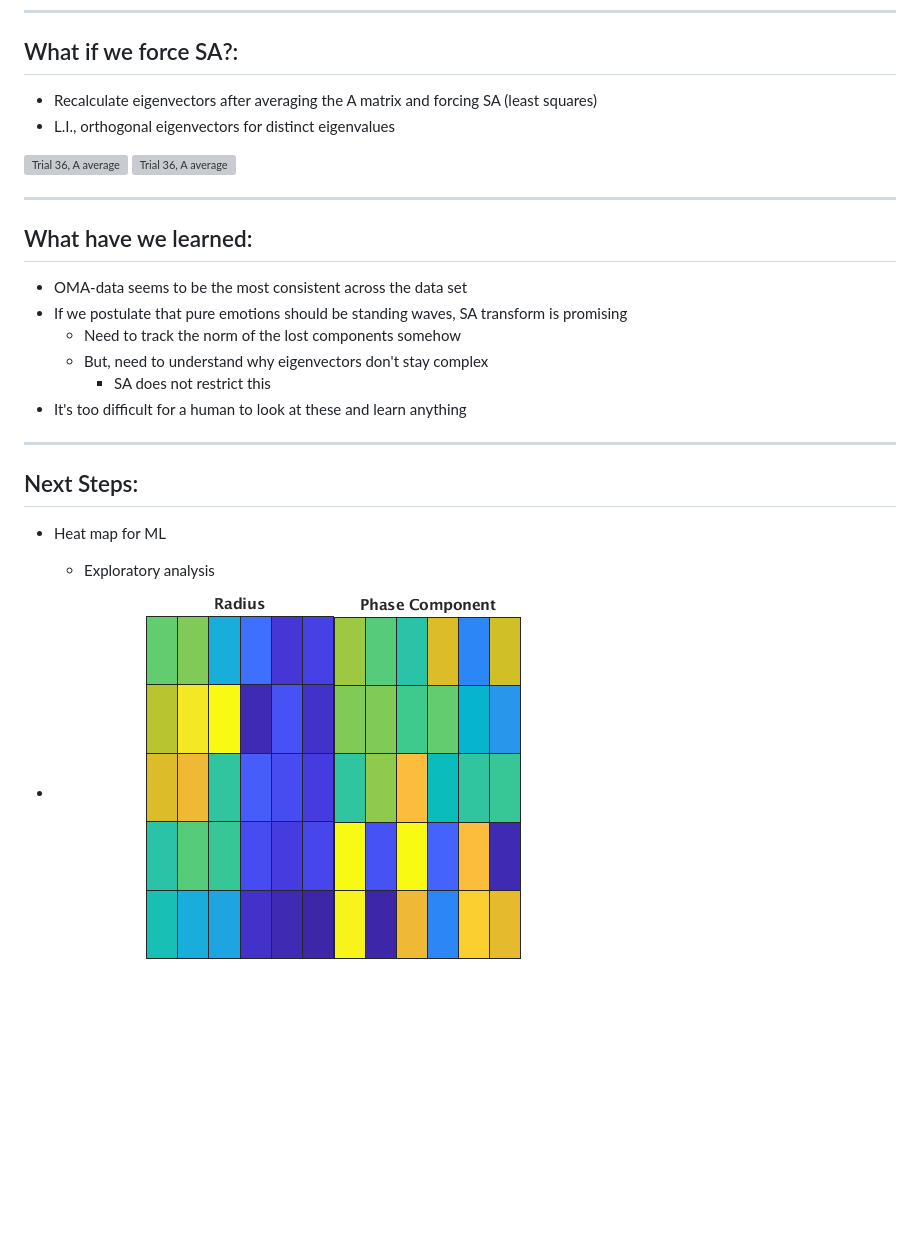
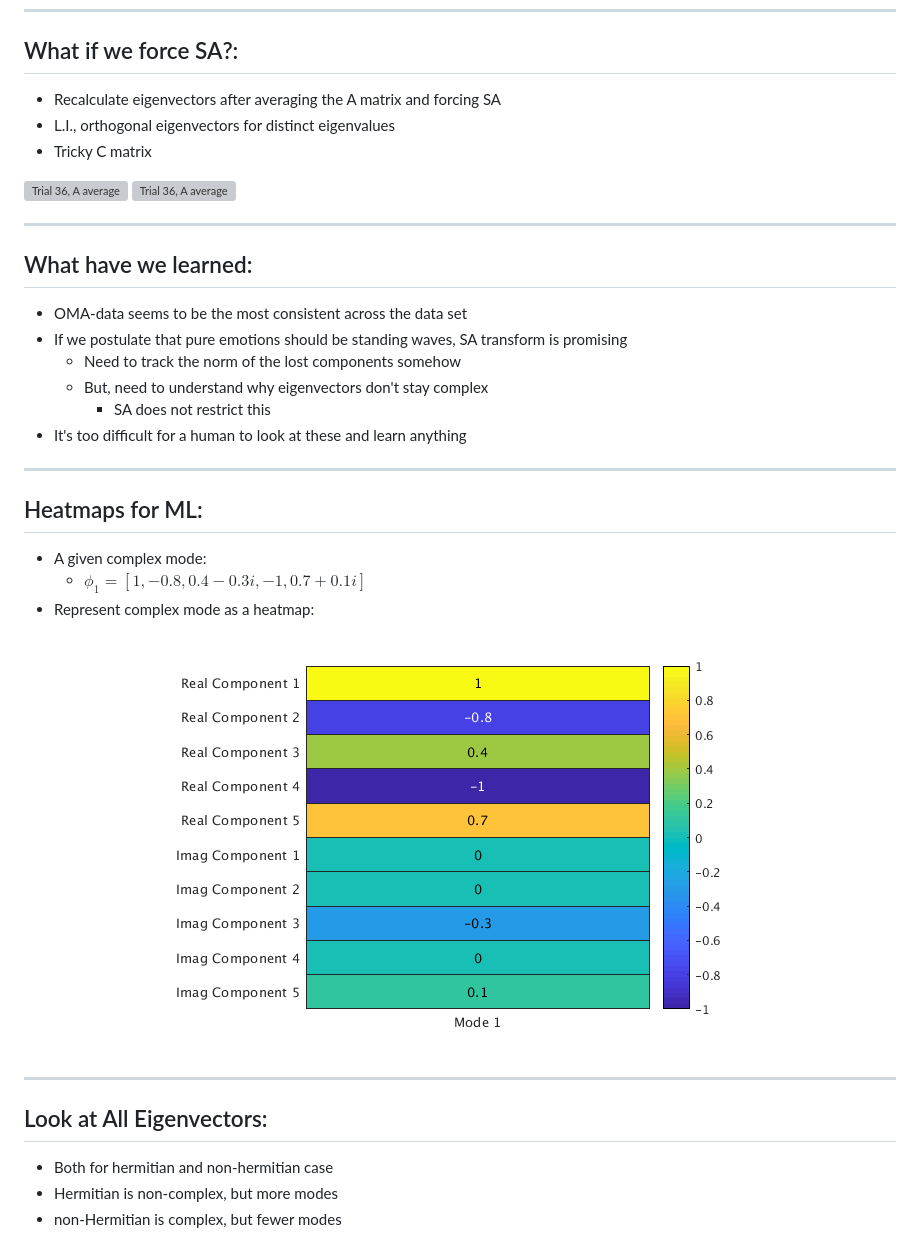
Before and after one commit to tdgriffith/bi-weekly_notes, a Markdown page: docs/notes.md, the part around one of its changes. GitHub-like rendering; pictures changed too: docs/img/test_hmap.png; blank space fills up the shorter version; grey boxes are pictures that could not be loaded.

Commit message:
heatmaps, b and k work

```diff
--- a/docs/notes.md
+++ b/docs/notes.md
@@ -52,6 +52,7 @@
 <!-- .slide: data-background="#767171" class="dark" -->
 
 ## What if we force SA?:
-- Recalculate eigenvectors after averaging the A matrix and forcing SA (least squares)
+- Recalculate eigenvectors after averaging the A matrix and forcing SA
 - L.I., orthogonal eigenvectors for distinct eigenvalues
+- Tricky C matrix
 
@@ -78,8 +79,23 @@
 
 <!-- .slide: data-background="#767171" class="dark" -->
 
-## Next Steps:
-- Heat map for ML
-    - Exploratory analysis
+## Heatmaps for ML:
+- A given complex mode:
+    - $\phi_1=[1, -0.8, 0.4-0.3i, -1, 0.7+0.1i]$
+- Represent complex mode as a heatmap:
 
-- <img src="img/test_hmap.png" alt="Trial 36, A average" style="width:900px;">
+<p align="center">
+  <img src="img/test_hmap.png" alt="Trial 36, A average" style="width:600px;">
+</p>
+
+---
+
+<!-- .slide: data-background="#767171" class="dark" -->
+
+## Look at All Eigenvectors:
+
+- Both for hermitian and non-hermitian case
+- Hermitian is non-complex, but more modes
+- non-Hermitian is complex, but fewer modes
+
+
```
Also changed, not shown: other parts of docs/notes.md (+42 -2 lines), docs/img/T37avgofA_heat.png (added), docs/img/T37hermofA_heat.png (added), docs/img/bruel.png (added), docs/img/dog_hmap.png (added).
